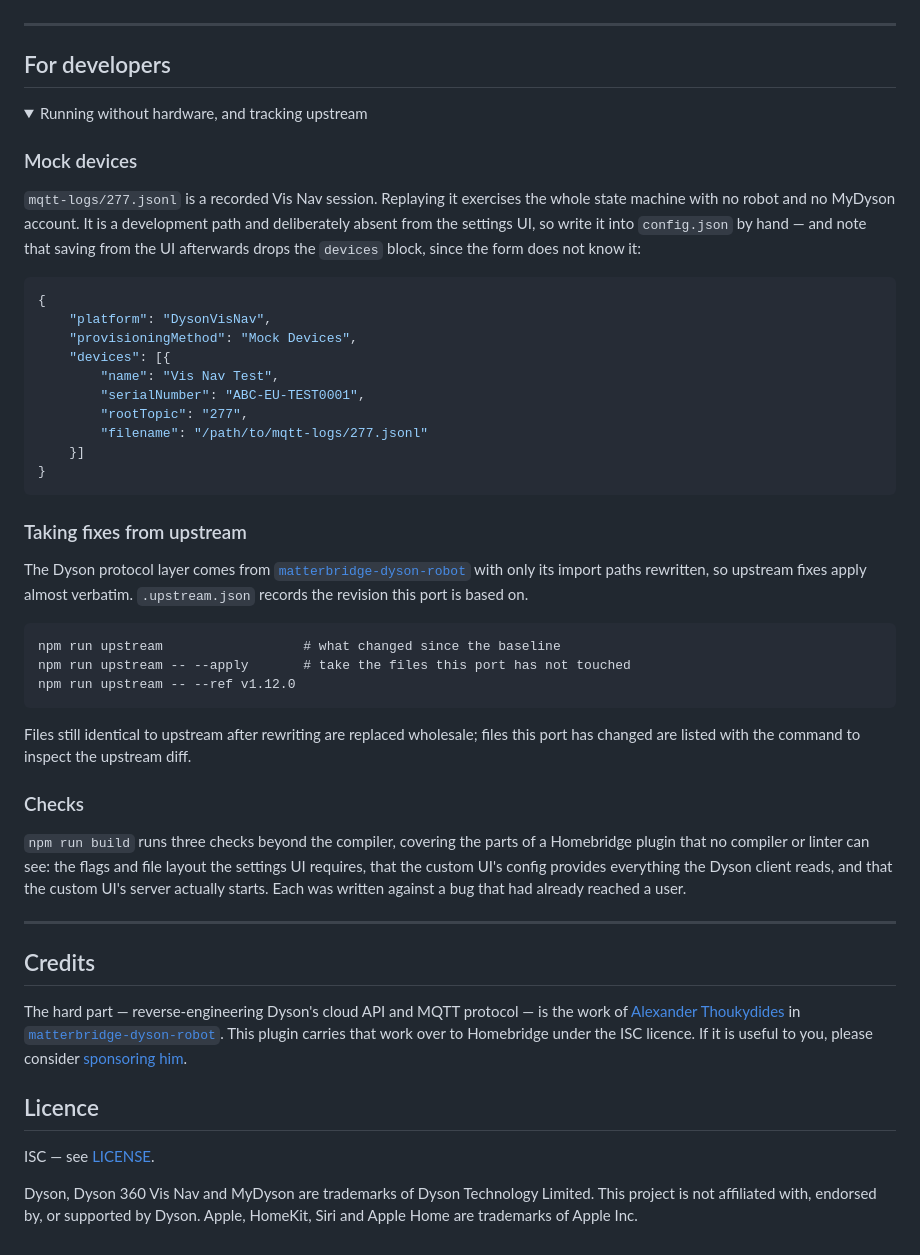
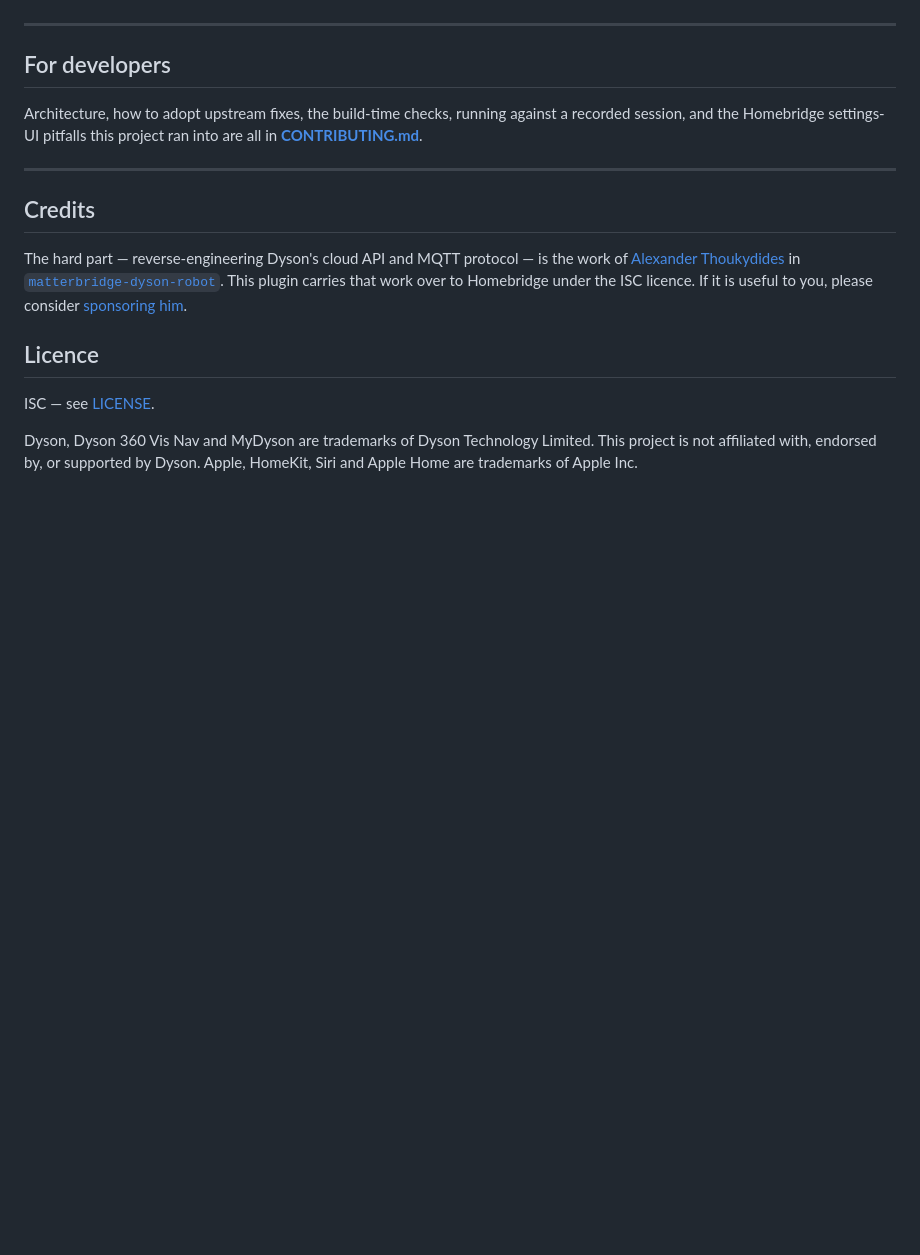
Before and after one commit to rummeyer/homebridge-dyson-vis-nav, a Markdown page: README.md, the part around the change. Drawn GitHub-style; folded sections open; blank space fills up the shorter version.

````diff
--- a/README.md
+++ b/README.md
@@ -200,50 +200,9 @@ Switch on **Enable debug logging**, reproduce the problem, and [open an issue](h
 
 ## For developers
 
-<details>
-<summary>Running without hardware, and tracking upstream</summary>
-
-### Mock devices
-
-`mqtt-logs/277.jsonl` is a recorded Vis Nav session. Replaying it exercises the whole state machine with no robot and no MyDyson account. It is a development path and deliberately absent from the settings UI, so write it into `config.json` by hand — and note that saving from the UI afterwards drops the `devices` block, since the form does not know it:
-
-```json
-{
-    "platform": "DysonVisNav",
-    "provisioningMethod": "Mock Devices",
-    "devices": [{
-        "name": "Vis Nav Test",
-        "serialNumber": "ABC-EU-TEST0001",
-        "rootTopic": "277",
-        "filename": "/path/to/mqtt-logs/277.jsonl"
-    }]
-}
-```
-
-### Taking fixes from upstream
-
-The Dyson protocol layer comes from
-[`matterbridge-dyson-robot`](https://github.com/thoukydides/matterbridge-dyson-robot)
-with only its import paths rewritten, so upstream fixes apply almost verbatim.
-`.upstream.json` records the revision this port is based on.
-
-```
-npm run upstream                  # what changed since the baseline
-npm run upstream -- --apply       # take the files this port has not touched
-npm run upstream -- --ref v1.12.0
-```
-
-Files still identical to upstream after rewriting are replaced wholesale; files this port has changed are listed with the command to inspect the upstream diff.
-
-### Checks
-
-`npm run build` runs three checks beyond the compiler, covering the parts of a
-Homebridge plugin that no compiler or linter can see: the flags and file layout
-the settings UI requires, that the custom UI's config provides everything the
-Dyson client reads, and that the custom UI's server actually starts. Each was
-written against a bug that had already reached a user.
-
-</details>
+Architecture, how to adopt upstream fixes, the build-time checks, running against
+a recorded session, and the Homebridge settings-UI pitfalls this project ran into
+are all in **[CONTRIBUTING.md](CONTRIBUTING.md)**.
 
 ---
 
````
Also changed, not shown: CONTRIBUTING.md (added, +233 -0 lines).
